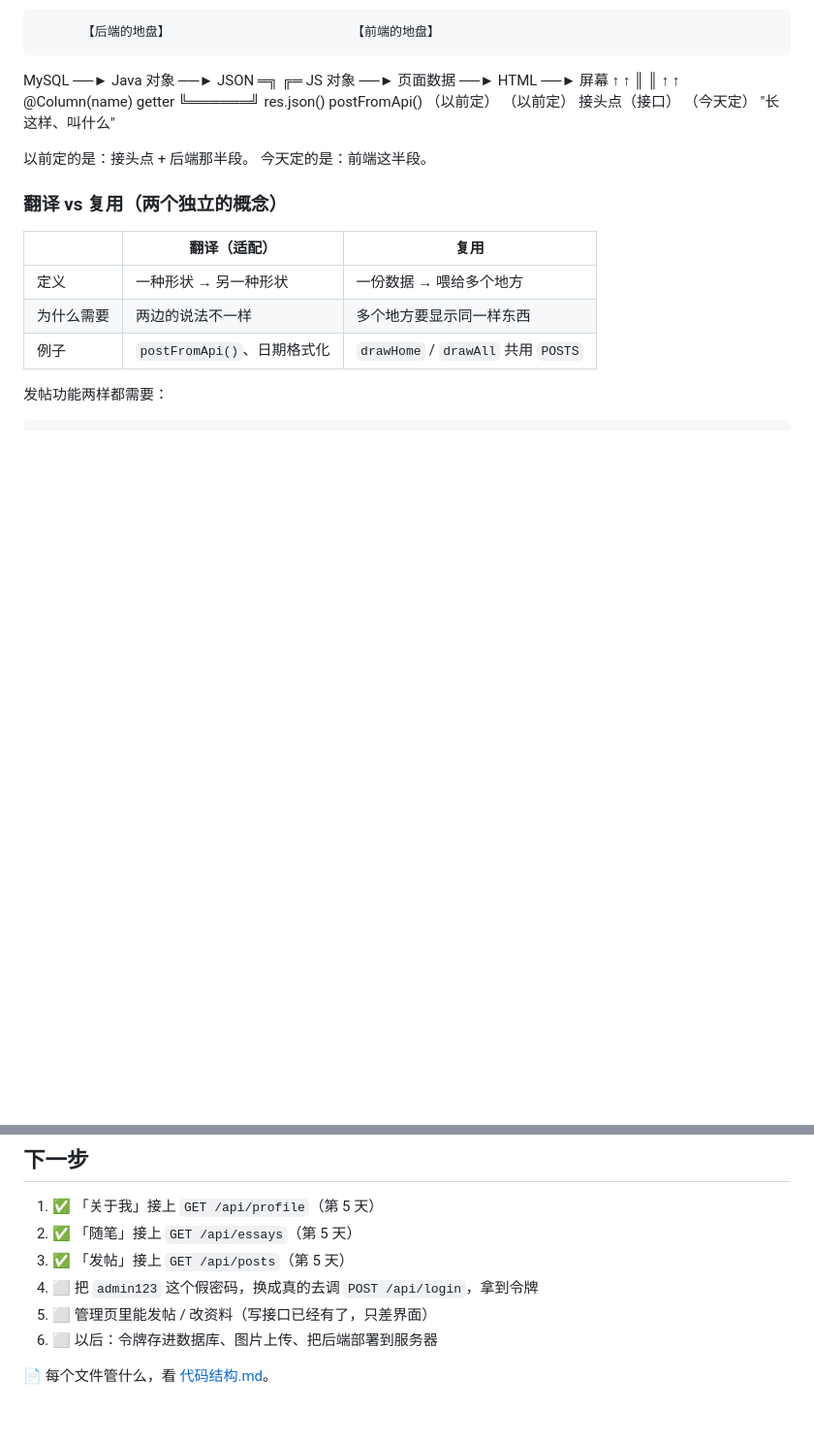
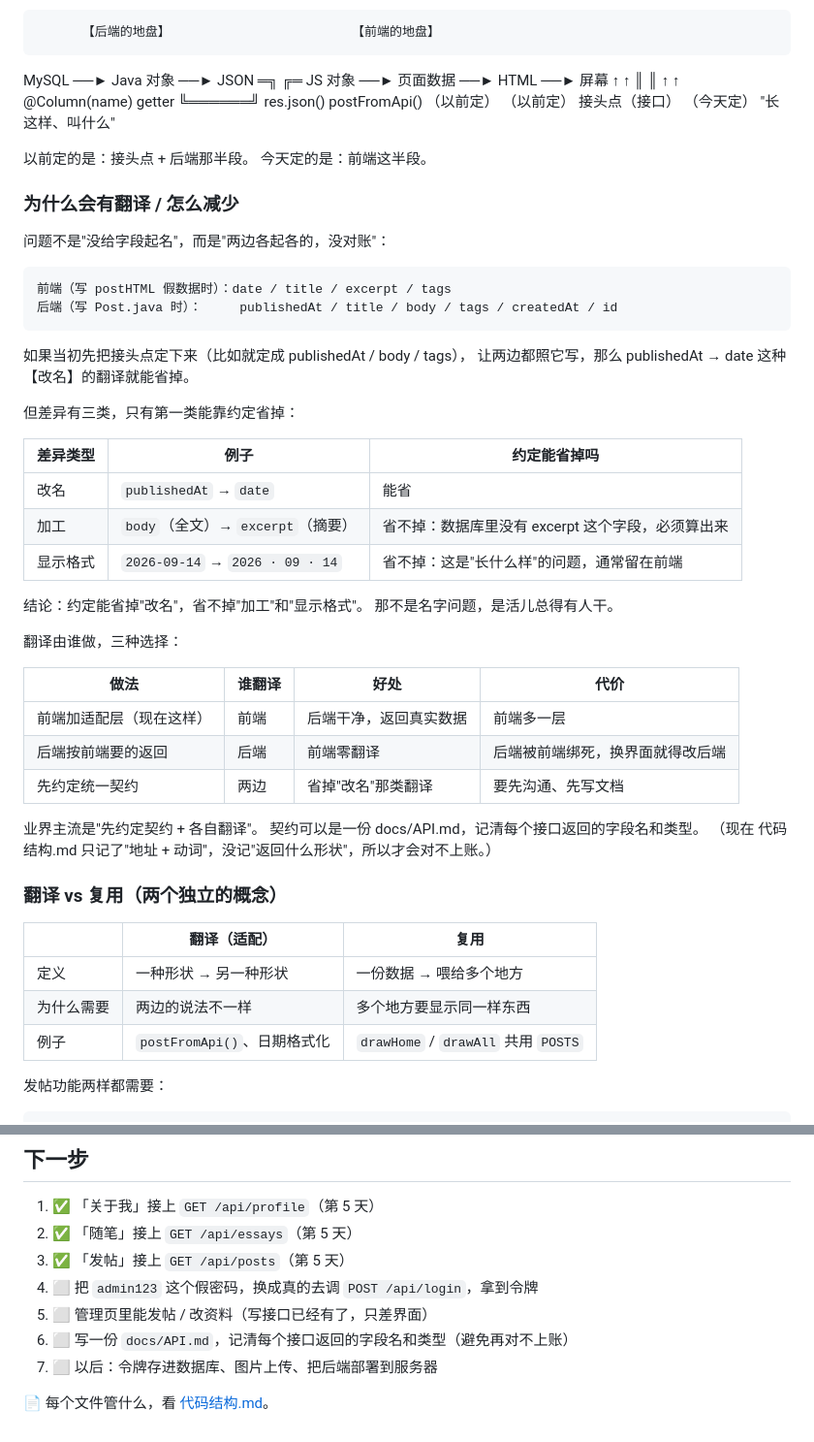
Before and after one commit to xiaoxian33/xiaoxian33.github.io, a Markdown page: docs/LEARNING-LOG.md, 2 parts joined by grey strips. Shown at 97% size. Drawn GitHub-style; blank space fills up the shorter version.

Commit message:
docs(log): note why the adapter exists and how a contract prevents it

```diff
--- a/docs/LEARNING-LOG.md
+++ b/docs/LEARNING-LOG.md
@@ -172,6 +172,39 @@ GET /api/memos?userId=1   →（改成）→   GET /api/memos?userId=2
 以前定的是：接头点 + 后端那半段。
 今天定的是：前端这半段。
 
+### 为什么会有翻译 / 怎么减少
+
+问题不是"没给字段起名"，而是"两边各起各的，没对账"：
+
+    前端（写 postHTML 假数据时）：date / title / excerpt / tags
+    后端（写 Post.java 时）：     publishedAt / title / body / tags / createdAt / id
+
+如果当初先把接头点定下来（比如就定成 publishedAt / body / tags），
+让两边都照它写，那么 publishedAt → date 这种【改名】的翻译就能省掉。
+
+但差异有三类，只有第一类能靠约定省掉：
+
+| 差异类型 | 例子 | 约定能省掉吗 |
+|---|---|---|
+| 改名 | `publishedAt` → `date` | 能省 |
+| 加工 | `body`（全文）→ `excerpt`（摘要）| 省不掉：数据库里没有 excerpt 这个字段，必须算出来 |
+| 显示格式 | `2026-09-14` → `2026 · 09 · 14` | 省不掉：这是"长什么样"的问题，通常留在前端 |
+
+结论：约定能省掉"改名"，省不掉"加工"和"显示格式"。
+那不是名字问题，是活儿总得有人干。
+
+翻译由谁做，三种选择：
+
+| 做法 | 谁翻译 | 好处 | 代价 |
+|---|---|---|---|
+| 前端加适配层（现在这样）| 前端 | 后端干净，返回真实数据 | 前端多一层 |
+| 后端按前端要的返回 | 后端 | 前端零翻译 | 后端被前端绑死，换界面就得改后端 |
+| 先约定统一契约 | 两边 | 省掉"改名"那类翻译 | 要先沟通、先写文档 |
+
+业界主流是"先约定契约 + 各自翻译"。
+契约可以是一份 docs/API.md，记清每个接口返回的字段名和类型。
+（现在 代码结构.md 只记了"地址 + 动词"，没记"返回什么形状"，所以才会对不上账。）
+
 ### 翻译 vs 复用（两个独立的概念）
 
 | | 翻译（适配）| 复用 |
@@ -310,6 +343,7 @@ GET /api/memos?userId=1   →（改成）→   GET /api/memos?userId=2
 3. ✅ 「发帖」接上 `GET /api/posts`（第 5 天）
 4. ⬜ 把 `admin123` 这个假密码，换成真的去调 `POST /api/login`，拿到令牌
 5. ⬜ 管理页里能发帖 / 改资料（写接口已经有了，只差界面）
-6. ⬜ 以后：令牌存进数据库、图片上传、把后端部署到服务器
+6. ⬜ 写一份 `docs/API.md`，记清每个接口返回的字段名和类型（避免再对不上账）
+7. ⬜ 以后：令牌存进数据库、图片上传、把后端部署到服务器
 
 📄 每个文件管什么，看 [代码结构.md](代码结构.md)。
```
